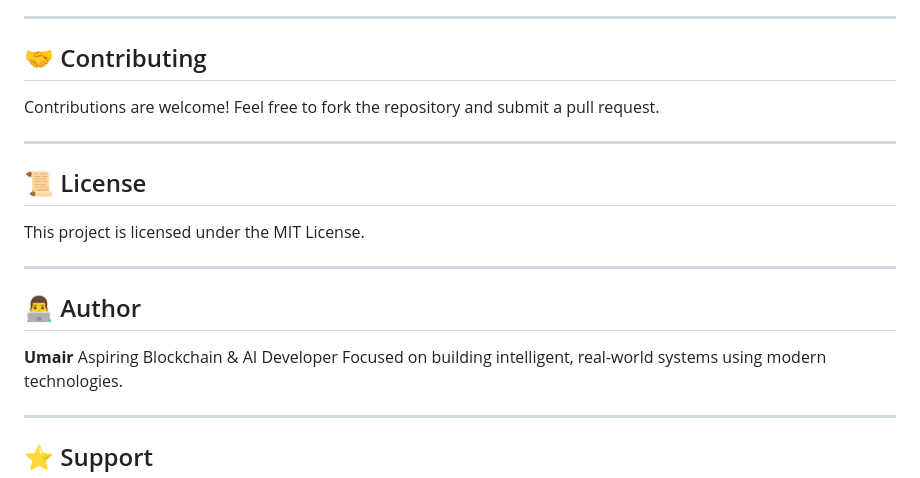
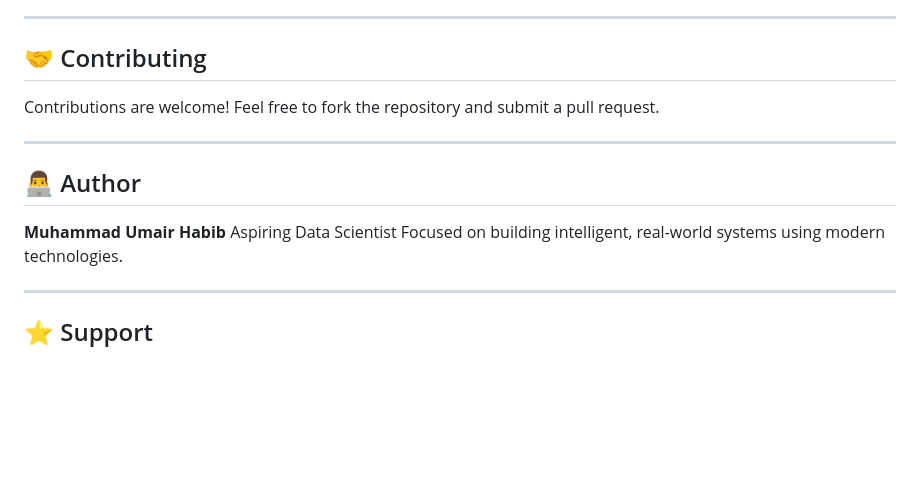
Before and after one commit to m-umair-habib/ai_legal_support_system, a Markdown page: README.md, the part around the change. GitHub-like rendering; blank space fills up the shorter version.

Commit message:
README_FILE_CHANGES
Removed license section and updated author information.

```diff
--- a/README.md
+++ b/README.md
@@ -202,16 +202,10 @@ Feel free to fork the repository and submit a pull request.
 
 ---
 
-## 📜 License
-
-This project is licensed under the MIT License.
-
----
-
 ## 👨‍💻 Author
 
-**Umair**
-Aspiring Blockchain & AI Developer
+**Muhammad Umair Habib**
+Aspiring Data Scientist
 Focused on building intelligent, real-world systems using modern technologies.
 
 ---
```
